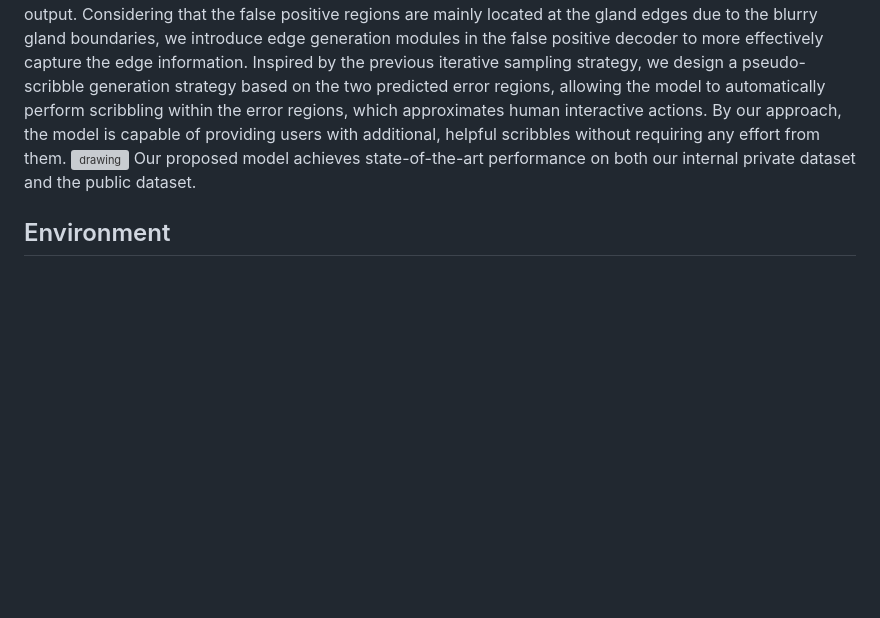
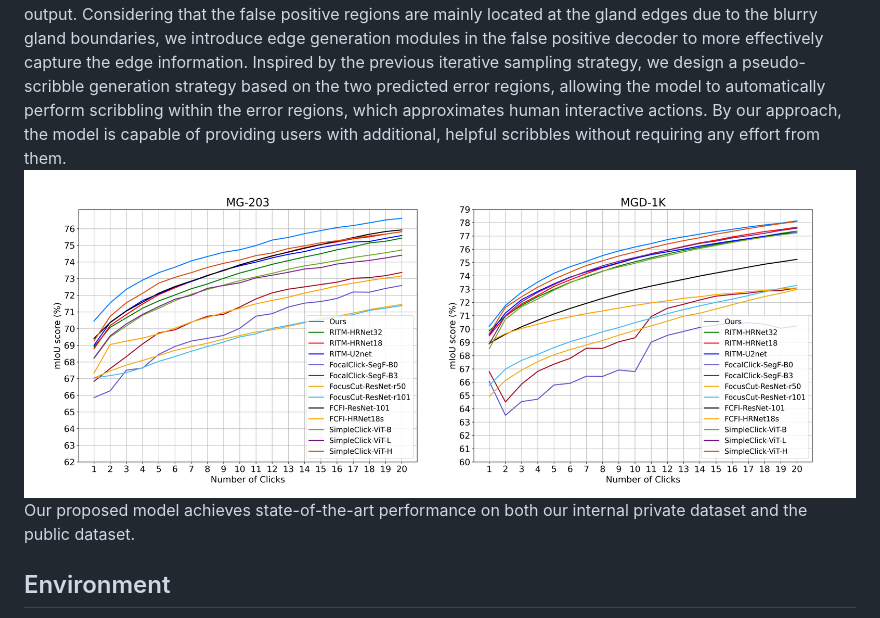
Before and after one commit to lkf-Labs/PseudoScribble, a Markdown page: README.md, the part around the change. Drawn GitHub-style; blank space fills up the shorter version; grey boxes are pictures that could not be loaded.

```diff
--- a/README.md
+++ b/README.md
@@ -7,7 +7,7 @@
   <img src="./assets/img/two-stage_traing_strategy.png" alt="drawing" width="400" height="300"/>
 </p>
 In this study, we aim to develop an innovative interactive segmentation framework (PseudoScribble) for infrared meibography images. This is the first application of interactive segmentation technology in the field of infrared meibography images. We first parallelly introduce two error prediction decoders with the existing powerful segmentation backbone to predict false positive and false negative regions of the backbone's output. Considering that the false positive regions are mainly located at the gland edges due to the blurry gland boundaries, we introduce edge generation modules in the false positive decoder to more effectively capture the edge information. Inspired by the previous iterative sampling strategy, we design a pseudo-scribble generation strategy based on the two predicted error regions, allowing the model to automatically perform scribbling within the error regions, which approximates human interactive actions. By our approach, the model is capable of providing users with additional, helpful scribbles without requiring any effort from them.
- <img src="./assets/img/plot" alt="drawing"/>
+ <img src="./assets/img/plot.png" alt="drawing"/>
  Our proposed model achieves state-of-the-art performance on both our internal private dataset and the public dataset.
 
 ## Environment
```
